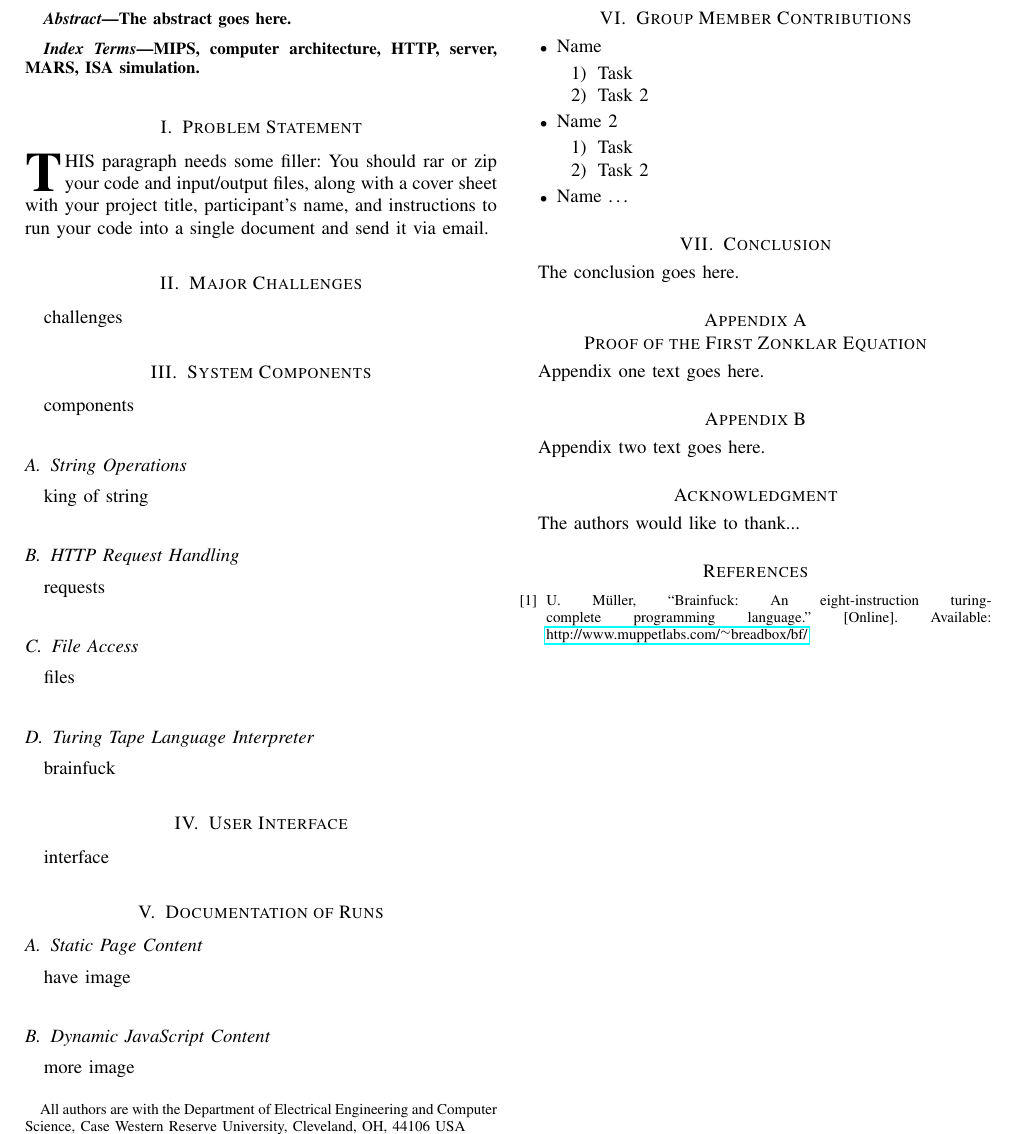
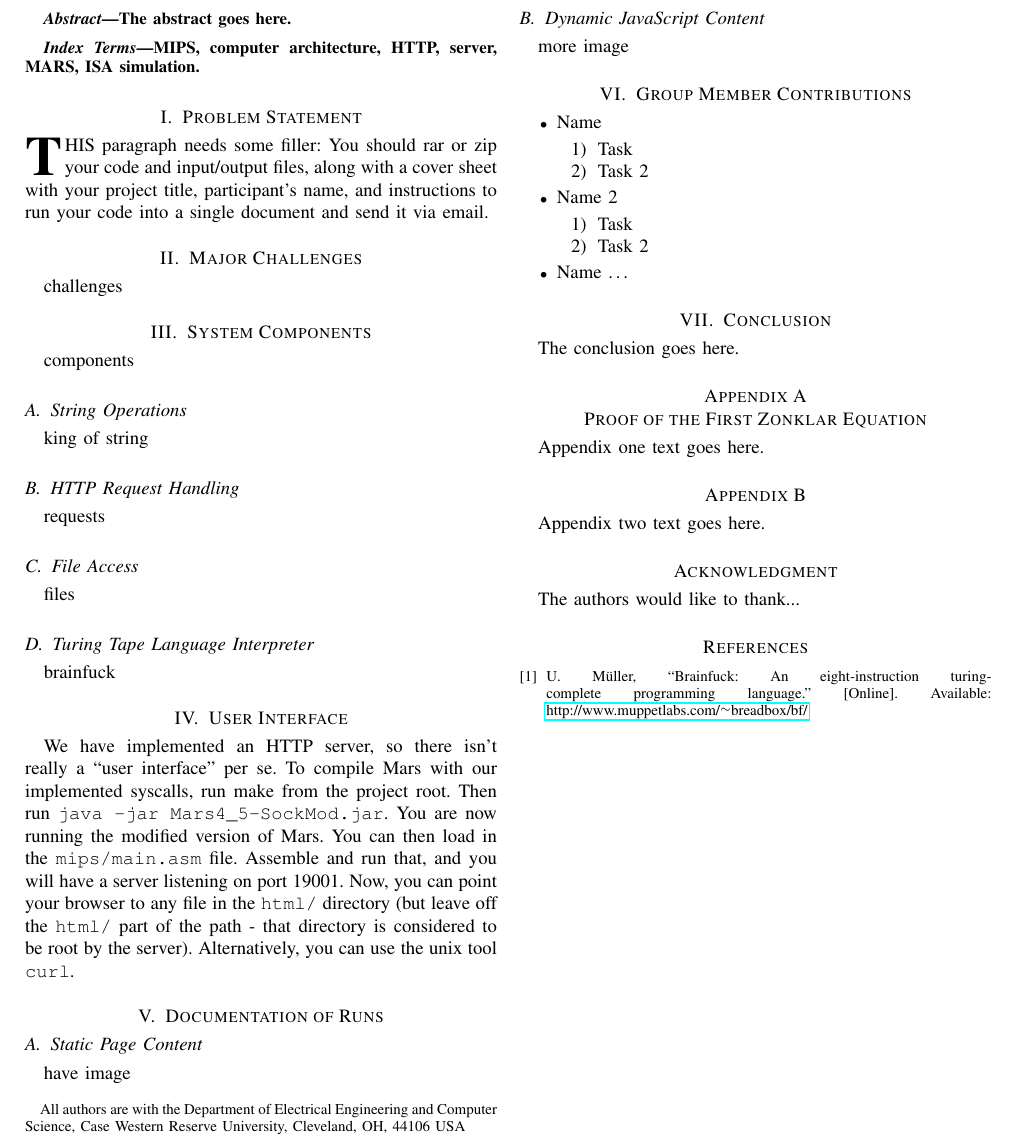
Before and after one commit to brenns10/yams, a LaTeX paper (report/yams_report.tex): part of the page, cut so that both start at the same text. Compiled offline with LaTeX, dvips and Ghostscript.

Commit message:
Copied over and formatted the User Interface section from GDoc.

```diff
--- a/report/yams_report.tex
+++ b/report/yams_report.tex
@@ -159,7 +158,7 @@ brainfuck
 
 \section{User Interface}
 
-interface
+We have implemented an HTTP server, so there isn’t really a “user interface” per se. To compile Mars with our implemented syscalls, run make from the project root. Then run \texttt{java -jar Mars4\_5-SockMod.jar}. You are now running the modified version of Mars. You can then load in the \texttt{mips/main.asm} file. Assemble and run that, and you will have a server listening on port 19001. Now, you can point your browser to any file in the \texttt{html/} directory (but leave off the \texttt{html/} part of the path - that directory is considered to be root by the server). Alternatively, you can use the unix tool \texttt{curl}.
 
 \section{Documentation of Runs}
 
```
Also changed, not shown: report/yams_report.tex (1 more changed lines).
